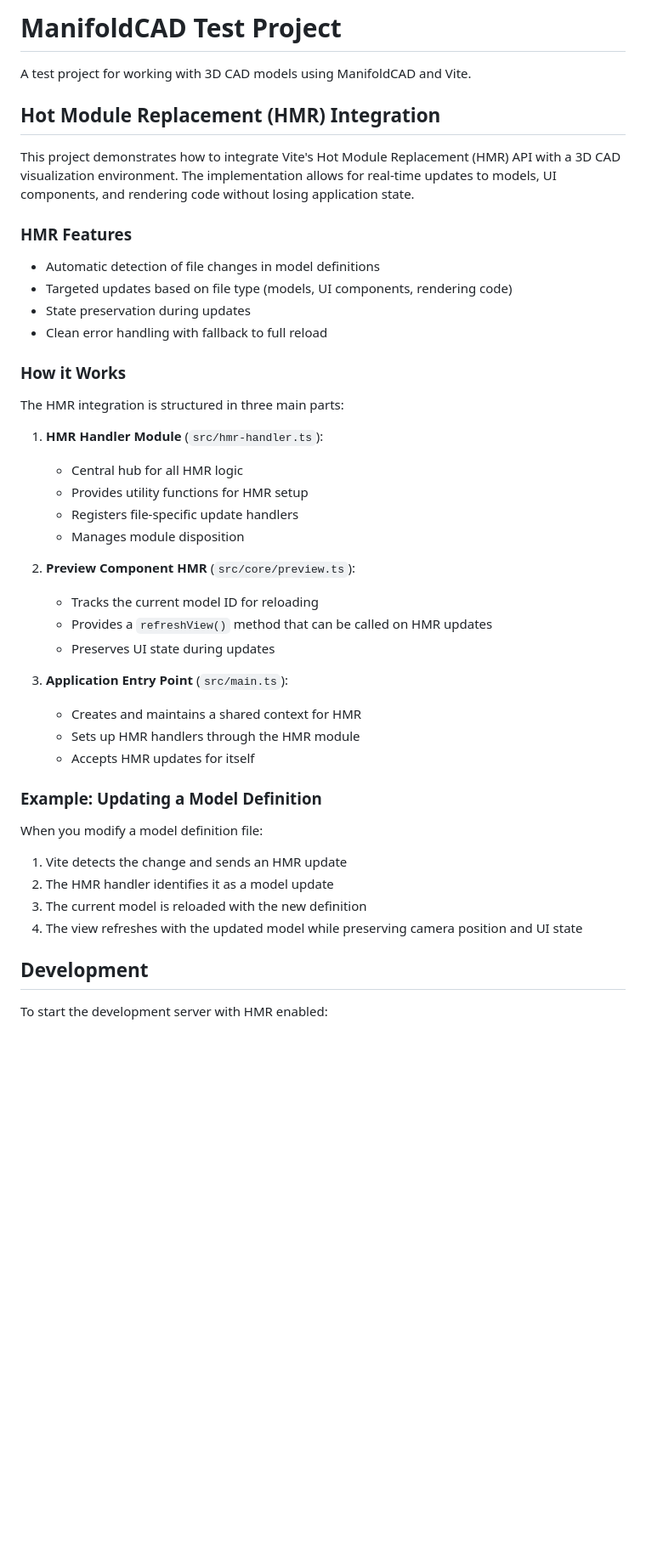
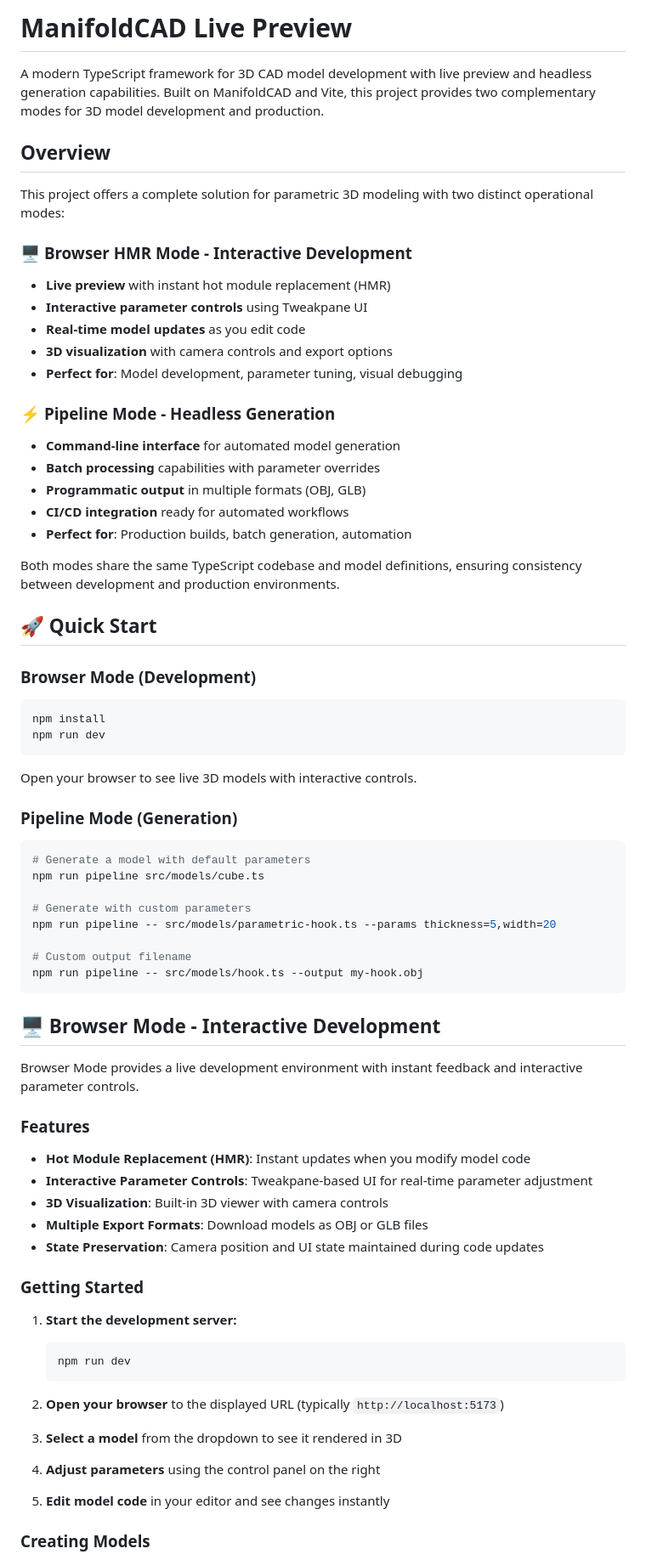
Before and after one commit to tonyhschu/manifold-cad-live-preview, a Markdown page: README.md, the part around one of its changes. Shown at 85% size. Rendered like a GitHub page; blank space fills up the shorter version.

````diff
--- a/README.md
+++ b/README.md
@@ -1,49 +1,74 @@
-# ManifoldCAD Test Project
+# ManifoldCAD Live Preview
 
-A test project for working with 3D CAD models using ManifoldCAD and Vite.
+A modern TypeScript framework for 3D CAD model development with live preview and headless generation capabilities. Built on ManifoldCAD and Vite, this project provides two complementary modes for 3D model development and production.
 
-## Hot Module Replacement (HMR) Integration
+## Overview
 
-This project demonstrates how to integrate Vite's Hot Module Replacement (HMR) API with a 3D CAD visualization environment. The implementation allows for real-time updates to models, UI components, and rendering code without losing application state.
+This project offers a complete solution for parametric 3D modeling with two distinct operational modes:
 
-### HMR Features
+### 🖥️ **Browser HMR Mode** - Interactive Development
+- **Live preview** with instant hot module replacement (HMR)
+- **Interactive parameter controls** using Tweakpane UI
+- **Real-time model updates** as you edit code
+- **3D visualization** with camera controls and export options
+- **Perfect for**: Model development, parameter tuning, visual debugging
 
-- Automatic detection of file changes in model definitions
-- Targeted updates based on file type (models, UI components, rendering code)
-- State preservation during updates
-- Clean error handling with fallback to full reload
+### ⚡ **Pipeline Mode** - Headless Generation
+- **Command-line interface** for automated model generation
+- **Batch processing** capabilities with parameter overrides
+- **Programmatic output** in multiple formats (OBJ, GLB)
+- **CI/CD integration** ready for automated workflows
+- **Perfect for**: Production builds, batch generation, automation
 
-### How it Works
+Both modes share the same TypeScript codebase and model definitions, ensuring consistency between development and production environments.
 
-The HMR integration is structured in three main parts:
+## 🚀 Quick Start
 
-1. **HMR Handler Module** (`src/hmr-handler.ts`):
+### Browser Mode (Development)
+```bash
+npm install
+npm run dev
+```
+Open your browser to see live 3D models with interactive controls.
 
-   - Central hub for all HMR logic
-   - Provides utility functions for HMR setup
-   - Registers file-specific update handlers
-   - Manages module disposition
+### Pipeline Mode (Generation)
+```bash
+# Generate a model with default parameters
+npm run pipeline src/models/cube.ts
 
-2. **Preview Component HMR** (`src/core/preview.ts`):
+# Generate with custom parameters
+npm run pipeline -- src/models/parametric-hook.ts --params thickness=5,width=20
 
-   - Tracks the current model ID for reloading
-   - Provides a `refreshView()` method that can be called on HMR updates
-   - Preserves UI state during updates
+# Custom output filename
+npm run pipeline -- src/models/hook.ts --output my-hook.obj
+```
 
-3. **Application Entry Point** (`src/main.ts`):
-   - Creates and maintains a shared context for HMR
-   - Sets up HMR handlers through the HMR module
-   - Accepts HMR updates for itself
+## 🖥️ Browser Mode - Interactive Development
 
-### Example: Updating a Model Definition
+Browser Mode provides a live development environment with instant feedback and interactive parameter controls.
 
-When you modify a model definition file:
+### Features
 
-1. Vite detects the change and sends an HMR update
-2. The HMR handler identifies it as a model update
-3. The current model is reloaded with the new definition
-4. The view refreshes with the updated model while preserving camera position and UI state
+- **Hot Module Replacement (HMR)**: Instant updates when you modify model code
+- **Interactive Parameter Controls**: Tweakpane-based UI for real-time parameter adjustment
+- **3D Visualization**: Built-in 3D viewer with camera controls
+- **Multiple Export Formats**: Download models as OBJ or GLB files
+- **State Preservation**: Camera position and UI state maintained during code updates
 
-## Development
+### Getting Started
 
-To start the development server with HMR enabled:
+1. **Start the development server:**
+   ```bash
+   npm run dev
+   ```
+
+2. **Open your browser** to the displayed URL (typically `http://localhost:5173`)
+
+3. **Select a model** from the dropdown to see it rendered in 3D
+
+4. **Adjust parameters** using the control panel on the right
+
+5. **Edit model code** in your editor and see changes instantly
+
+### Creating Models
+
````
Also changed, not shown: other parts of README.md (+179 -26 lines).
